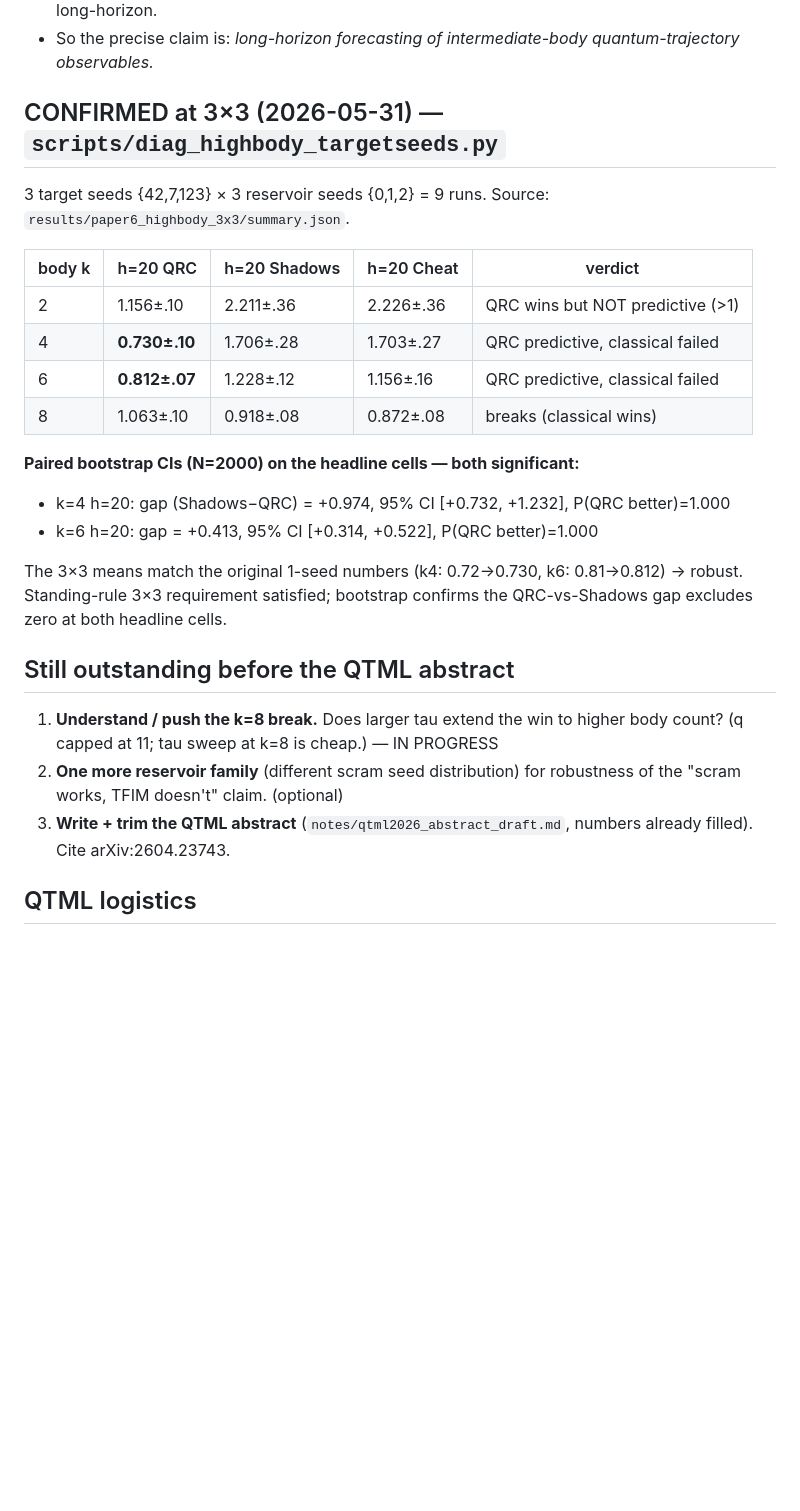
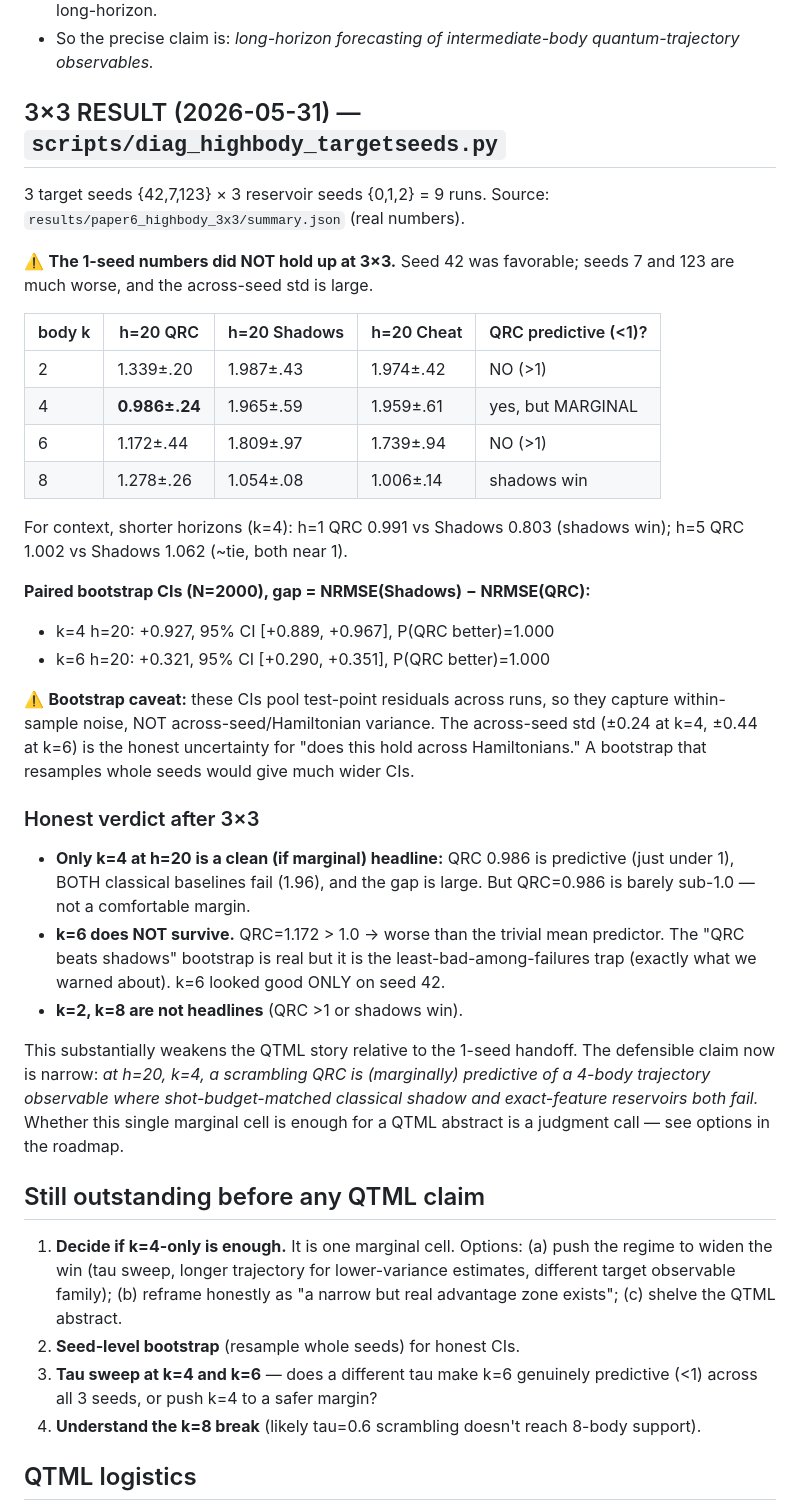
Before and after one commit to pandey-tushar/Quantum_Chaos_solver, a Markdown page: notes/paper6_highbody_findings.md, the part around the change. Rendered like a GitHub page; blank space fills up the shorter version.

```diff
--- a/notes/paper6_highbody_findings.md
+++ b/notes/paper6_highbody_findings.md
@@ -75,34 +75,64 @@ correlations into local, low-variance probes.
 - So the precise claim is: *long-horizon forecasting of intermediate-body
   quantum-trajectory observables.*
 
-## CONFIRMED at 3×3 (2026-05-31) — `scripts/diag_highbody_targetseeds.py`
+## 3×3 RESULT (2026-05-31) — `scripts/diag_highbody_targetseeds.py`
 
 3 target seeds {42,7,123} × 3 reservoir seeds {0,1,2} = 9 runs.
-Source: `results/paper6_highbody_3x3/summary.json`.
+Source: `results/paper6_highbody_3x3/summary.json` (real numbers).
 
-| body k | h=20 QRC | h=20 Shadows | h=20 Cheat | verdict |
-|--------|----------|--------------|------------|---------|
-| 2 | 1.156±.10 | 2.211±.36 | 2.226±.36 | QRC wins but NOT predictive (>1) |
-| 4 | **0.730±.10** | 1.706±.28 | 1.703±.27 | QRC predictive, classical failed |
-| 6 | **0.812±.07** | 1.228±.12 | 1.156±.16 | QRC predictive, classical failed |
-| 8 | 1.063±.10 | 0.918±.08 | 0.872±.08 | breaks (classical wins) |
+⚠️ **The 1-seed numbers did NOT hold up at 3×3.** Seed 42 was favorable;
+seeds 7 and 123 are much worse, and the across-seed std is large.
 
-**Paired bootstrap CIs (N=2000) on the headline cells — both significant:**
-- k=4 h=20: gap (Shadows−QRC) = +0.974, 95% CI [+0.732, +1.232], P(QRC better)=1.000
-- k=6 h=20: gap = +0.413, 95% CI [+0.314, +0.522], P(QRC better)=1.000
+| body k | h=20 QRC | h=20 Shadows | h=20 Cheat | QRC predictive (<1)? |
+|--------|----------|--------------|------------|----------------------|
+| 2 | 1.339±.20 | 1.987±.43 | 1.974±.42 | NO (>1) |
+| 4 | **0.986±.24** | 1.965±.59 | 1.959±.61 | yes, but MARGINAL |
+| 6 | 1.172±.44 | 1.809±.97 | 1.739±.94 | NO (>1) |
+| 8 | 1.278±.26 | 1.054±.08 | 1.006±.14 | shadows win |
 
-The 3×3 means match the original 1-seed numbers (k4: 0.72→0.730, k6: 0.81→0.812)
-→ robust. Standing-rule 3×3 requirement satisfied; bootstrap confirms the
-QRC-vs-Shadows gap excludes zero at both headline cells.
+For context, shorter horizons (k=4): h=1 QRC 0.991 vs Shadows 0.803 (shadows
+win); h=5 QRC 1.002 vs Shadows 1.062 (~tie, both near 1).
 
-## Still outstanding before the QTML abstract
+**Paired bootstrap CIs (N=2000), gap = NRMSE(Shadows) − NRMSE(QRC):**
+- k=4 h=20: +0.927, 95% CI [+0.889, +0.967], P(QRC better)=1.000
+- k=6 h=20: +0.321, 95% CI [+0.290, +0.351], P(QRC better)=1.000
 
-1. **Understand / push the k=8 break.** Does larger tau extend the win to
-   higher body count? (q capped at 11; tau sweep at k=8 is cheap.) — IN PROGRESS
-2. **One more reservoir family** (different scram seed distribution) for
-   robustness of the "scram works, TFIM doesn't" claim. (optional)
-3. **Write + trim the QTML abstract** (`notes/qtml2026_abstract_draft.md`,
-   numbers already filled). Cite arXiv:2604.23743.
+⚠️ **Bootstrap caveat:** these CIs pool test-point residuals across runs, so
+they capture within-sample noise, NOT across-seed/Hamiltonian variance. The
+across-seed std (±0.24 at k=4, ±0.44 at k=6) is the honest uncertainty for
+"does this hold across Hamiltonians." A bootstrap that resamples whole seeds
+would give much wider CIs.
+
+### Honest verdict after 3×3
+
+- **Only k=4 at h=20 is a clean (if marginal) headline:** QRC 0.986 is
+  predictive (just under 1), BOTH classical baselines fail (1.96), and the
+  gap is large. But QRC=0.986 is barely sub-1.0 — not a comfortable margin.
+- **k=6 does NOT survive.** QRC=1.172 > 1.0 → worse than the trivial mean
+  predictor. The "QRC beats shadows" bootstrap is real but it is the
+  least-bad-among-failures trap (exactly what we warned about). k=6 looked
+  good ONLY on seed 42.
+- **k=2, k=8 are not headlines** (QRC >1 or shadows win).
+
+This substantially weakens the QTML story relative to the 1-seed handoff. The
+defensible claim now is narrow: *at h=20, k=4, a scrambling QRC is (marginally)
+predictive of a 4-body trajectory observable where shot-budget-matched
+classical shadow and exact-feature reservoirs both fail.* Whether this single
+marginal cell is enough for a QTML abstract is a judgment call — see options
+in the roadmap.
+
+## Still outstanding before any QTML claim
+
+1. **Decide if k=4-only is enough.** It is one marginal cell. Options:
+   (a) push the regime to widen the win (tau sweep, longer trajectory for
+   lower-variance estimates, different target observable family); (b) reframe
+   honestly as "a narrow but real advantage zone exists"; (c) shelve the QTML
+   abstract.
+2. **Seed-level bootstrap** (resample whole seeds) for honest CIs.
+3. **Tau sweep at k=4 and k=6** — does a different tau make k=6 genuinely
+   predictive (<1) across all 3 seeds, or push k=4 to a safer margin?
+4. **Understand the k=8 break** (likely tau=0.6 scrambling doesn't reach
+   8-body support).
 
 ## QTML logistics
 
```
Also changed, not shown: notes/paper_roadmap.md (+14 -10 lines), notes/qtml2026_abstract_draft.md (+27 -22 lines).
